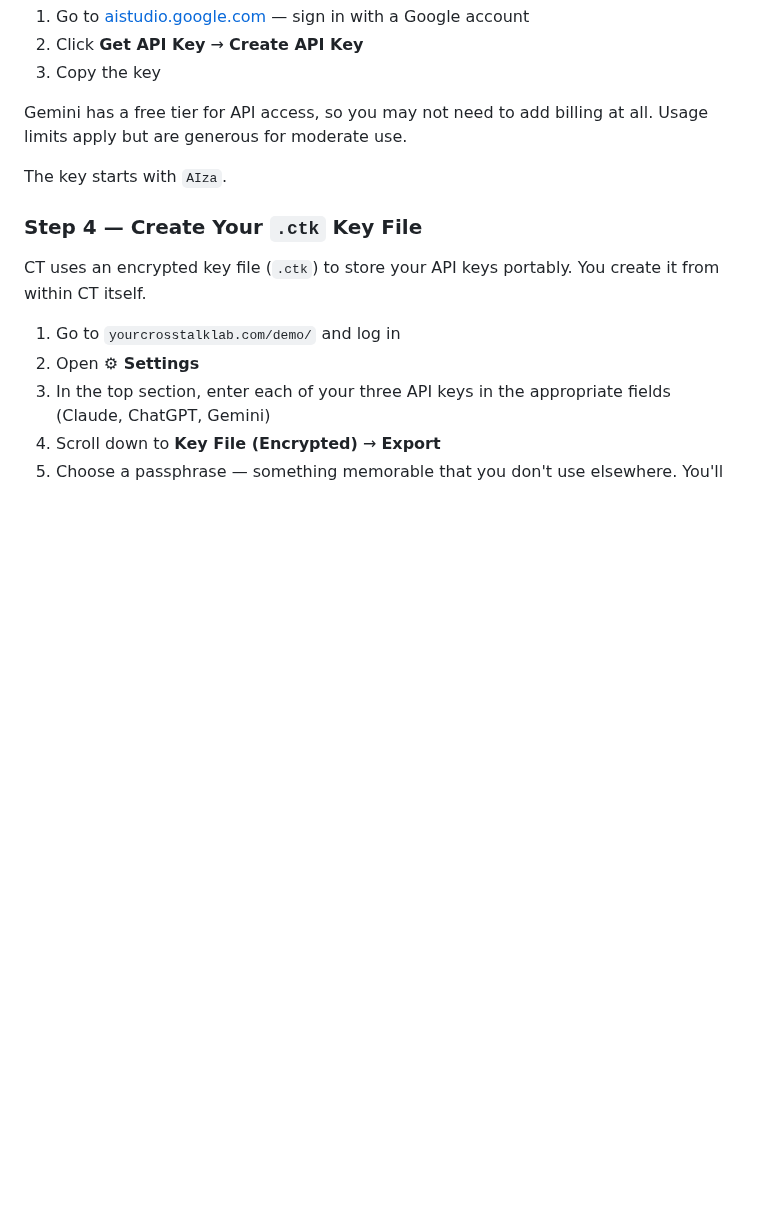
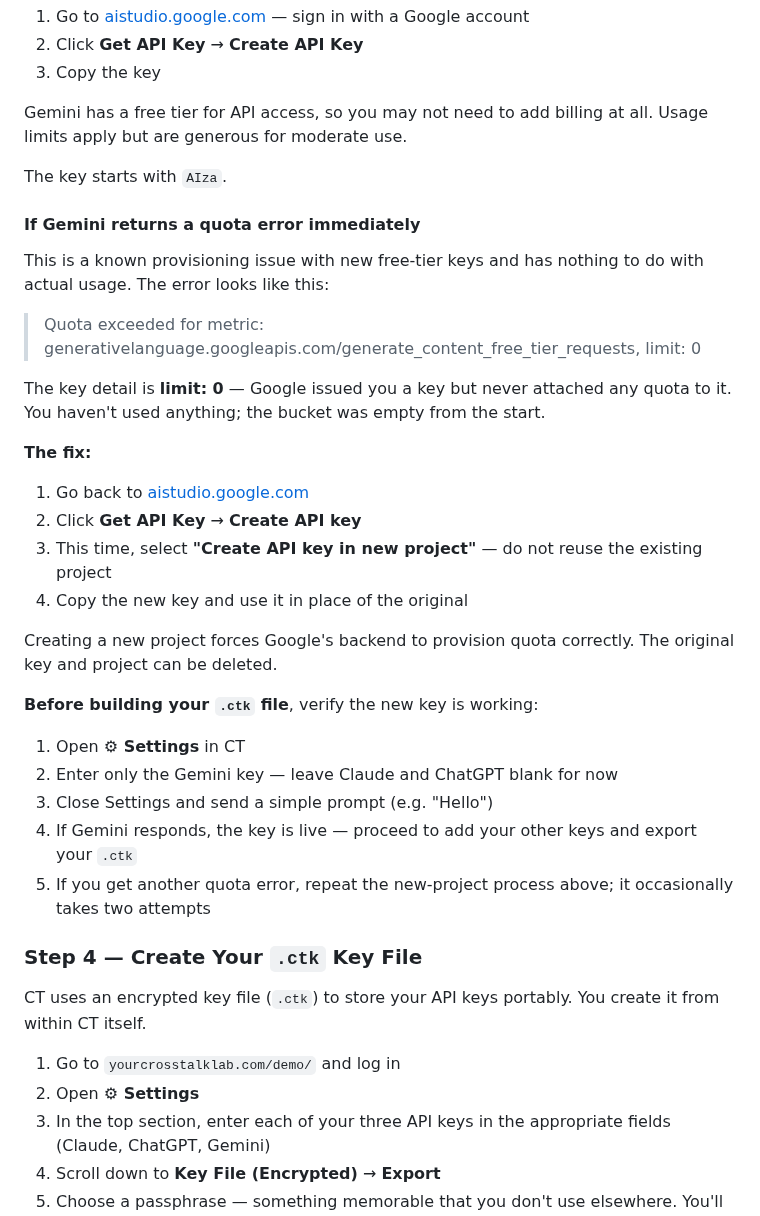
Before and after one commit to habermas-labs/crosstalk, a Markdown page: docs/guides/ct-quickstart-guide.md, the part around the change. Drawn GitHub-style; blank space fills up the shorter version.

Commit message:
docs: add Gemini free-tier provisioning troubleshooting to quickstart guide (CT-058)

```diff
--- a/docs/guides/ct-quickstart-guide.md
+++ b/docs/guides/ct-quickstart-guide.md
@@ -66,6 +66,31 @@ Gemini has a free tier for API access, so you may not need to add billing at all
 
 The key starts with `AIza`.
 
+#### If Gemini returns a quota error immediately
+
+This is a known provisioning issue with new free-tier keys and has nothing to do with actual usage. The error looks like this:
+
+> Quota exceeded for metric: generativelanguage.googleapis.com/generate_content_free_tier_requests, limit: 0
+
+The key detail is **limit: 0** — Google issued you a key but never attached any quota to it. You haven't used anything; the bucket was empty from the start.
+
+**The fix:**
+
+1. Go back to [aistudio.google.com](https://aistudio.google.com)
+2. Click **Get API Key** → **Create API key**
+3. This time, select **"Create API key in new project"** — do not reuse the existing project
+4. Copy the new key and use it in place of the original
+
+Creating a new project forces Google's backend to provision quota correctly. The original key and project can be deleted.
+
+**Before building your `.ctk` file**, verify the new key is working:
+
+1. Open **⚙ Settings** in CT
+2. Enter only the Gemini key — leave Claude and ChatGPT blank for now
+3. Close Settings and send a simple prompt (e.g. "Hello")
+4. If Gemini responds, the key is live — proceed to add your other keys and export your `.ctk`
+5. If you get another quota error, repeat the new-project process above; it occasionally takes two attempts
+
 ### Step 4 — Create Your `.ctk` Key File
 
 CT uses an encrypted key file (`.ctk`) to store your API keys portably. You create it from within CT itself.
```
